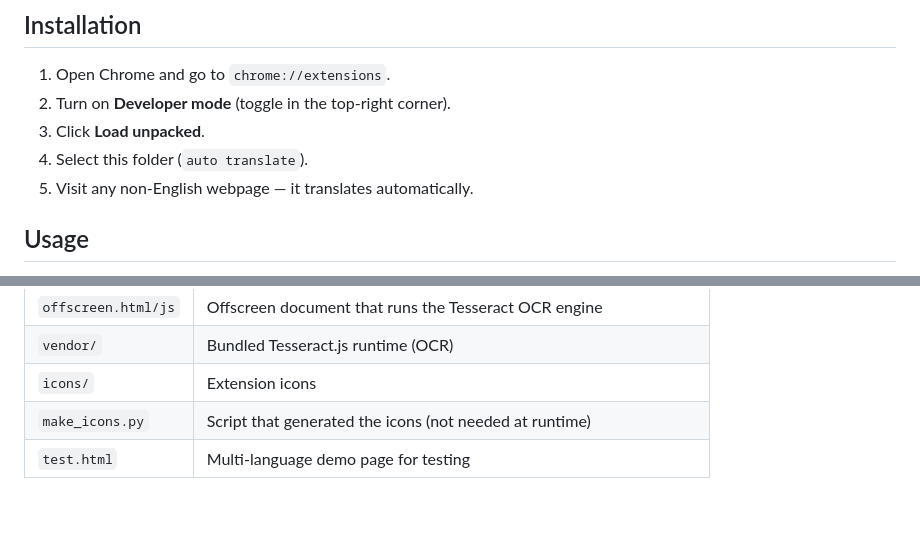
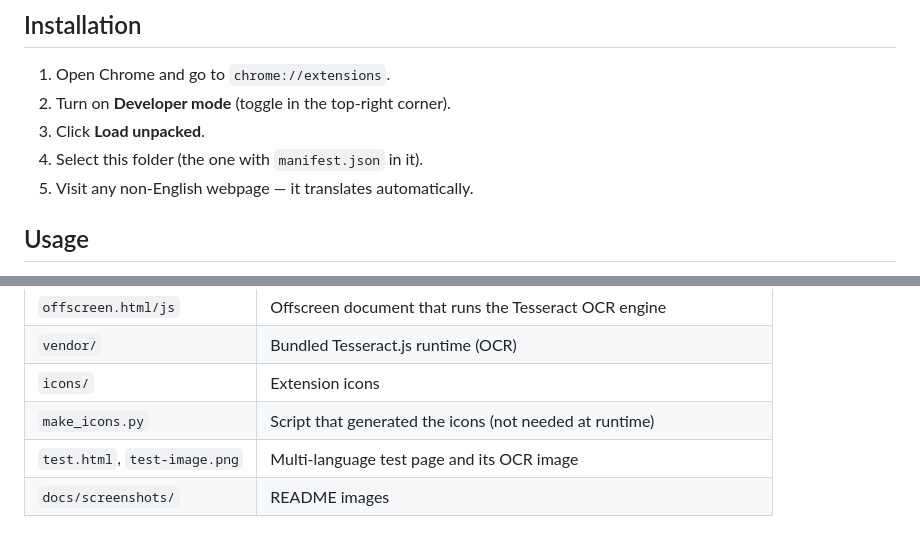
Before and after one commit to cadeKukk/auto-translate-to-english, a Markdown page: README.md, 2 parts joined by grey strips. Rendered like a GitHub page; blank space fills up the shorter version.

```diff
--- a/README.md
+++ b/README.md
@@ -28,7 +38,7 @@ The same page includes [an image fixture](test-image.png) for the OCR toggle. Tr
 1. Open Chrome and go to `chrome://extensions`.
 2. Turn on **Developer mode** (toggle in the top-right corner).
 3. Click **Load unpacked**.
-4. Select this folder (`auto translate`).
+4. Select this folder (the one with `manifest.json` in it).
 5. Visit any non-English webpage — it translates automatically.
 
 ## Usage
@@ -72,4 +84,5 @@ python3 -m http.server 8080
 | `vendor/` | Bundled Tesseract.js runtime (OCR) |
 | `icons/` | Extension icons |
 | `make_icons.py` | Script that generated the icons (not needed at runtime) |
-| `test.html` | Multi-language demo page for testing |
+| `test.html`, `test-image.png` | Multi-language test page and its OCR image |
+| `docs/screenshots/` | README images |
```
Also changed, not shown: other parts of README.md (+22 -10 lines), docs/screenshots/before-after.png (added), docs/screenshots/test-page.png (deleted).
